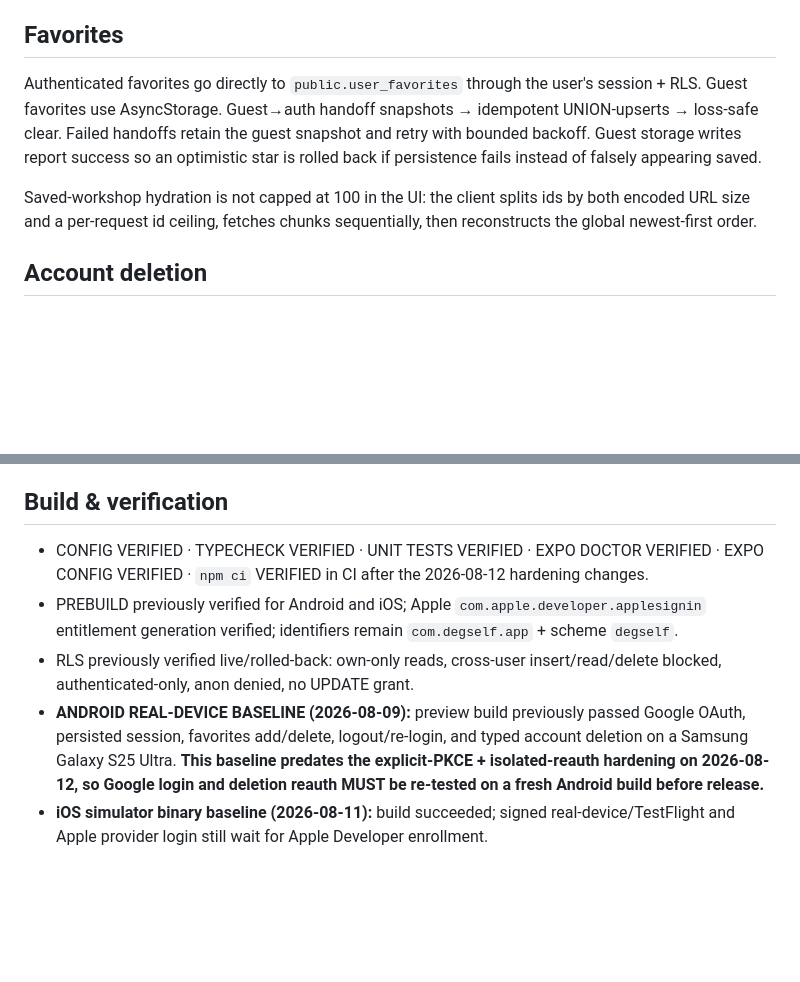
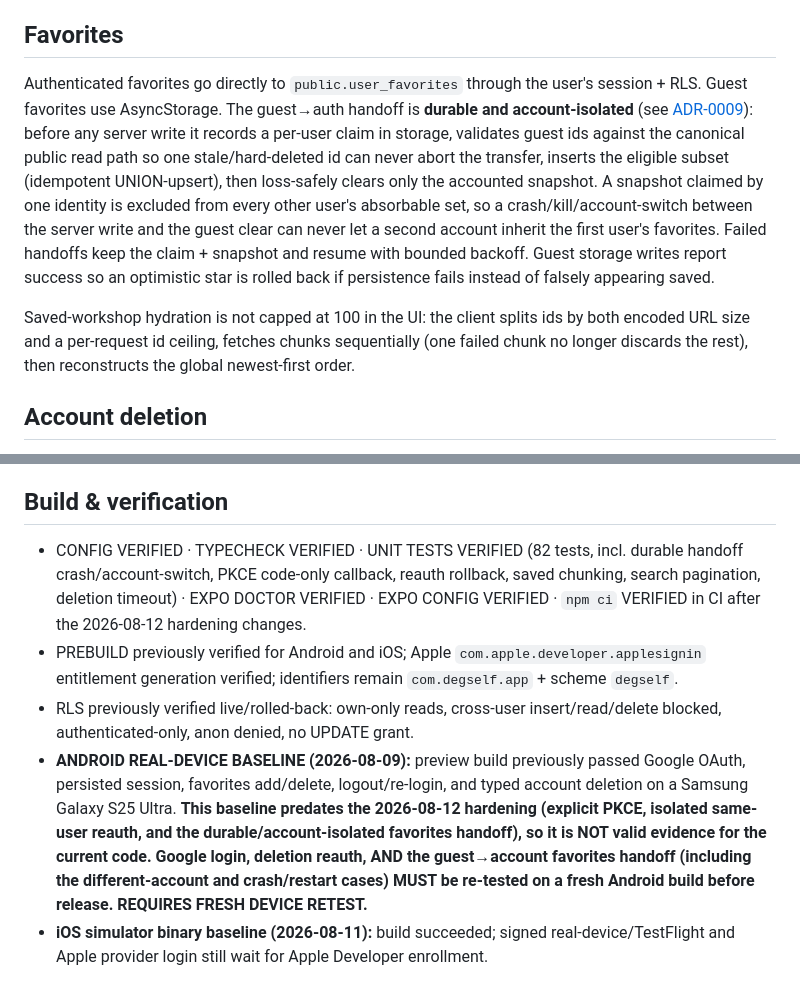
Before and after one commit to fulltimedigi/degself-platform, a Markdown page: apps/mobile/README.md, 2 parts joined by grey strips. Drawn GitHub-style; blank space fills up the shorter version.

Commit message:
docs: durable favorites handoff (ADR-0009), PKCE rollback note, verification status
- ADR-0009: durable, account-isolated guest→auth favorites handoff (H1/H2),
  including the crash-safety proof sketch and the eligibility-filter trade-off.
- ADR-0005: note the defense-in-depth rollback when post-promotion reauth
  verification fails.
- README: describe the durable/account-isolated handoff and per-chunk saved
  hydration; update the unit-test summary (82 tests); mark the 2026-08-09 Android
  device baseline as NOT valid for the current code — Google login, deletion
  reauth, and the favorites handoff (different-account + crash/restart) REQUIRE a
  FRESH DEVICE RETEST before release.

Co-Authored-By: Claude Opus 4.8 <noreply@anthropic.com>
Claude-Session: https://claude.ai/code/session_01TnUgeP9rZfZsLVQoXciupR

```diff
--- a/apps/mobile/README.md
+++ b/apps/mobile/README.md
@@ -45,9 +45,9 @@ Native `ios/` and `android/` are **not committed** — Continuous Native Generat
 Requires a **custom dev build** — this native stack does not run in Expo Go.
 
 ## Favorites
-Authenticated favorites go directly to `public.user_favorites` through the user's session + RLS. Guest favorites use AsyncStorage. Guest→auth handoff snapshots → idempotent UNION-upserts → loss-safe clear. Failed handoffs retain the guest snapshot and retry with bounded backoff. Guest storage writes report success so an optimistic star is rolled back if persistence fails instead of falsely appearing saved.
+Authenticated favorites go directly to `public.user_favorites` through the user's session + RLS. Guest favorites use AsyncStorage. The guest→auth handoff is **durable and account-isolated** (see [ADR-0009](../../docs/mobile/adr/0009-durable-favorites-handoff.md)): before any server write it records a per-user claim in storage, validates guest ids against the canonical public read path so one stale/hard-deleted id can never abort the transfer, inserts the eligible subset (idempotent UNION-upsert), then loss-safely clears only the accounted snapshot. A snapshot claimed by one identity is excluded from every other user's absorbable set, so a crash/kill/account-switch between the server write and the guest clear can never let a second account inherit the first user's favorites. Failed handoffs keep the claim + snapshot and resume with bounded backoff. Guest storage writes report success so an optimistic star is rolled back if persistence fails instead of falsely appearing saved.
 
-Saved-workshop hydration is not capped at 100 in the UI: the client splits ids by both encoded URL size and a per-request id ceiling, fetches chunks sequentially, then reconstructs the global newest-first order.
+Saved-workshop hydration is not capped at 100 in the UI: the client splits ids by both encoded URL size and a per-request id ceiling, fetches chunks sequentially (one failed chunk no longer discards the rest), then reconstructs the global newest-first order.
 
 ## Account deletion
 The Danger Zone posts `Authorization: Bearer <access token>` to `/api/account/delete`. The server verifies the token and runs the same canonical sequence as web: exact typed confirmation → 10-minute recent-auth → fail-closed per-user rate limit → admin/claimed-workshop blockers → `auth.admin.deleteUser`. The client never sends a user id. On success local session and guest state are cleared.
@@ -68,10 +68,10 @@ npx expo prebuild    # config → native projects (ios/android, gitignored)
 Installs use strict npm peer enforcement. Two SDK-consistent transitive pins remain in `package.json > overrides` (`react-dom@19.2.3`, `react-native-worklets@0.10.1`). Auth/session decisions are documented in ADR-0005.
 
 ## Build & verification
-- CONFIG VERIFIED · TYPECHECK VERIFIED · UNIT TESTS VERIFIED · EXPO DOCTOR VERIFIED · EXPO CONFIG VERIFIED · `npm ci` VERIFIED in CI after the 2026-08-12 hardening changes.
+- CONFIG VERIFIED · TYPECHECK VERIFIED · UNIT TESTS VERIFIED (82 tests, incl. durable handoff crash/account-switch, PKCE code-only callback, reauth rollback, saved chunking, search pagination, deletion timeout) · EXPO DOCTOR VERIFIED · EXPO CONFIG VERIFIED · `npm ci` VERIFIED in CI after the 2026-08-12 hardening changes.
 - PREBUILD previously verified for Android and iOS; Apple `com.apple.developer.applesignin` entitlement generation verified; identifiers remain `com.degself.app` + scheme `degself`.
 - RLS previously verified live/rolled-back: own-only reads, cross-user insert/read/delete blocked, authenticated-only, anon denied, no UPDATE grant.
-- **ANDROID REAL-DEVICE BASELINE (2026-08-09):** preview build previously passed Google OAuth, persisted session, favorites add/delete, logout/re-login, and typed account deletion on a Samsung Galaxy S25 Ultra. **This baseline predates the explicit-PKCE + isolated-reauth hardening on 2026-08-12, so Google login and deletion reauth MUST be re-tested on a fresh Android build before release.**
+- **ANDROID REAL-DEVICE BASELINE (2026-08-09):** preview build previously passed Google OAuth, persisted session, favorites add/delete, logout/re-login, and typed account deletion on a Samsung Galaxy S25 Ultra. **This baseline predates the 2026-08-12 hardening (explicit PKCE, isolated same-user reauth, and the durable/account-isolated favorites handoff), so it is NOT valid evidence for the current code. Google login, deletion reauth, AND the guest→account favorites handoff (including the different-account and crash/restart cases) MUST be re-tested on a fresh Android build before release. REQUIRES FRESH DEVICE RETEST.**
 - **iOS simulator binary baseline (2026-08-11):** build succeeded; signed real-device/TestFlight and Apple provider login still wait for Apple Developer enrollment.
 
 A production AAB profile and draft Internal-track submit profile are configured; production OTA remains disabled. Do not treat the branch as store-release verified until the post-hardening Android device test, signed production AAB, Play Internal upload, Data safety review, and pre-launch report are complete.
```
Also changed, not shown: 2 other files.
